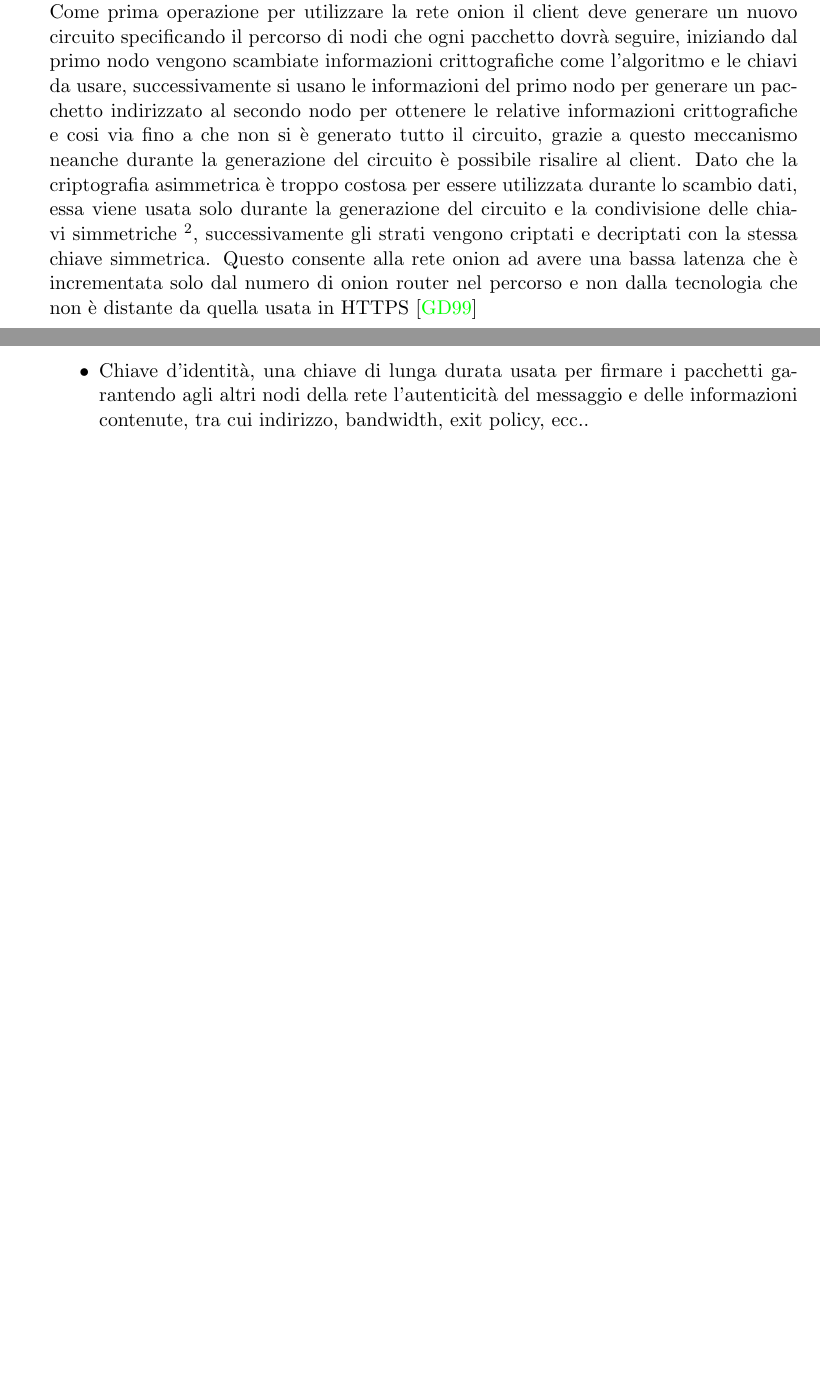
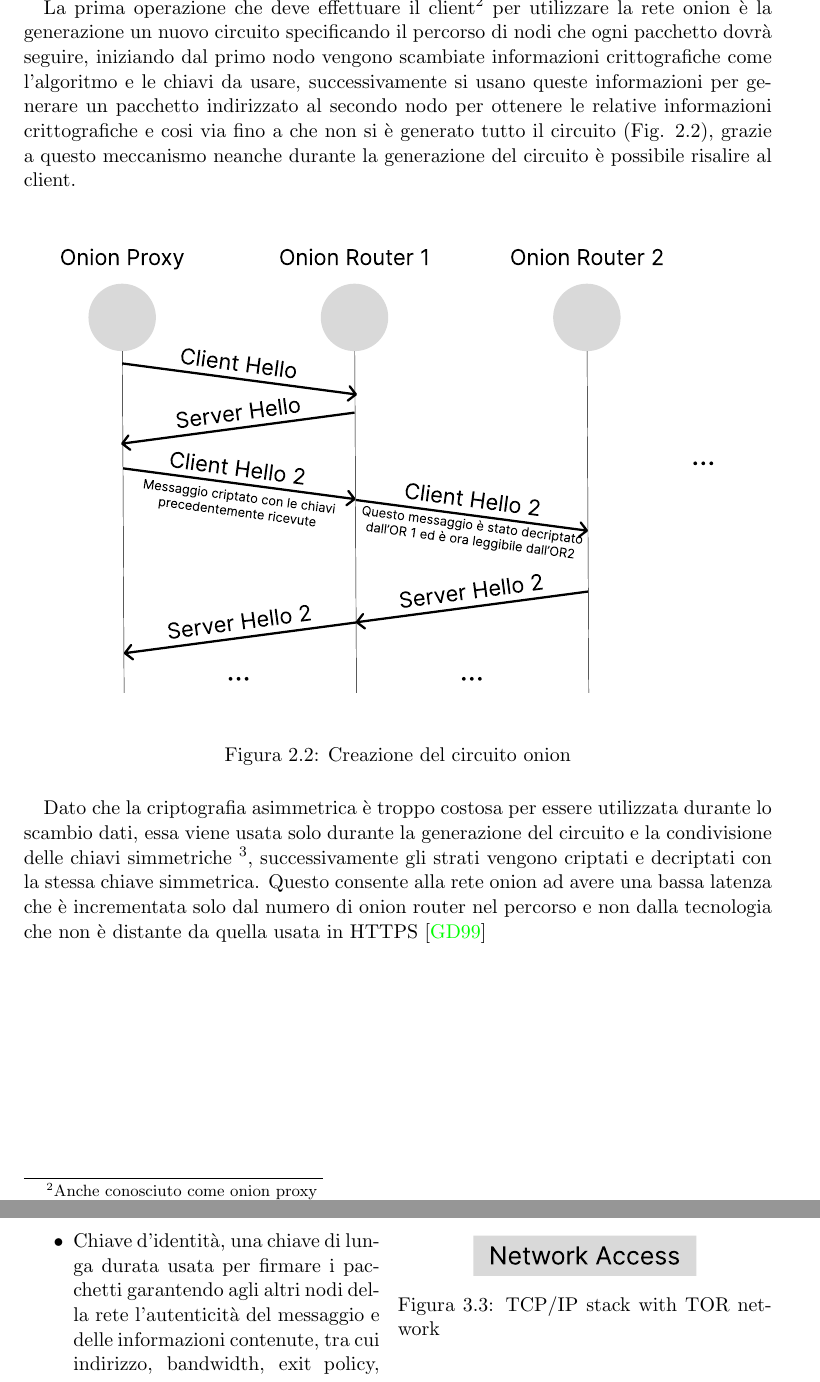
Before and after one commit to Glydric/TesiTriennale, a LaTeX thesis (latex/tesi/tesi.tex, which reads latex/tesi/Capitoli/2_onion.tex, latex/tesi/Capitoli/3_tor.tex): two parts of pages 11 and 17 of 47 before the commit and two parts of pages 12 and 20 of 51 after it, joined at a grey line, cut at the place of the change, the shorter picture padded with empty space. Compiled offline with pdfLaTeX.

Commit message:
Image addings

```diff
--- a/latex/tesi/Capitoli/2_onion.tex
+++ b/latex/tesi/Capitoli/2_onion.tex
@@ -13,8 +13,16 @@ Il tutto avviene senza che nessun nodo possa conoscere contemporaneamente l'host
 Il cosiddetto exit node\footnote{Il nodo finale del circuito che conosce l'indirizzo reale della destinazione} può infine decriptare la parte finale del messaggio e scoprirne il corpo.
 La risposta del pacchetto segue lo stesso criterio sfruttando nodi, algoritmi e chiavi differenti. \\
 Questo meccanismo è derivato dallo studio di David Chaum riguardo alle mix networks (Sezione \ref{sec:OnionMixNetwork}).
-Questo concede all'utilizzatore di rimanere completamente anonimo, cosa che non può avvenire con la semplice criptografia SSL che agisce esclusivamente sul corpo del messaggio. \\
-Come prima operazione per utilizzare la rete onion il client deve generare un nuovo circuito specificando il percorso di nodi che ogni pacchetto dovrà seguire, iniziando dal primo nodo vengono scambiate informazioni crittografiche come l'algoritmo e le chiavi da usare, successivamente si usano le informazioni del primo nodo per generare un pacchetto indirizzato al secondo nodo per ottenere le relative informazioni crittografiche e cosi via fino a che non si è generato tutto il circuito, grazie a questo meccanismo neanche durante la generazione del circuito è possibile risalire al client.
+Questo concede all'utilizzatore di rimanere completamente anonimo, cosa che non può avvenire con la semplice criptografia SSL che agisce esclusivamente sul corpo del messaggio.
+
+\newpage La prima operazione che deve effettuare il client\footnote{Anche conosciuto come onion proxy} per utilizzare la rete onion è la generazione un nuovo circuito specificando il percorso di nodi che ogni pacchetto dovrà seguire, iniziando dal primo nodo vengono scambiate informazioni crittografiche come l'algoritmo e le chiavi da usare, successivamente si usano queste informazioni per generare un pacchetto indirizzato al secondo nodo per ottenere le relative informazioni crittografiche e cosi via fino a che non si è generato tutto il circuito (Fig. \ref{fig:circuitCreation}), grazie a questo meccanismo neanche durante la generazione del circuito è possibile risalire al client.
+
+\begin{figure}[htpb!]
+    \centering
+    \includesvg[width=\textwidth]{circuitCreation.svg}
+    \caption{Creazione del circuito onion}
+    \label{fig:circuitCreation}
+\end{figure}
 Dato che la criptografia asimmetrica è troppo costosa per essere utilizzata durante lo scambio dati, essa viene usata solo durante la generazione del circuito e la condivisione delle chiavi simmetriche \footnote{In un meccanismo simile a quello dell'handshake di HTTPS/TLS}, successivamente gli strati vengono criptati e decriptati con la stessa chiave simmetrica.
 Questo consente alla rete onion ad avere una bassa latenza che è incrementata solo dal numero di onion router nel percorso e non dalla tecnologia che non è distante da quella usata in HTTPS
 \cite{OnionRouting}
--- a/latex/tesi/Capitoli/3_tor.tex
+++ b/latex/tesi/Capitoli/3_tor.tex
@@ -46,4 +48,11 @@ L'obiettivo principale della rete TOR è la creazione di una rete che possa rend
 \section{Network Design}
+\begin{wrapfigure}{1}{0.5\textwidth}
+    \centering
+    \includesvg[width=0.5\textwidth]{overlayNetwork.svg}
+    \caption{TCP/IP stack with TOR network}
+    \label{fig:overlayNetwork}
+\end{wrapfigure}
+
 A differenza di altri sistemi che usano una rete peer-to-peer, Tor è una \emph{overlay network}\footnote{Una rete virtuale creata sfruttando una rete fisica preesistente}, questa scelta è derivata dalle possibili vulnerabilità di una rete basata sugli utenti, infatti un attaccante potrebbe compromettere il traffico leggendo o manipolando i dati. \\
 Ogni onion router è rappresentato come un processo software che mantiene due tipi di chiavi
 \begin{itemize}
```
Also changed, not shown: latex/presentation/Capitoli/1_introduzione.tex (+9 -9 lines), latex/presentation/slide.tex (+12 -15 lines), latex/presentation/slide.pdf, latex/tesi/Immagini/circuitCreation.svg (added), latex/tesi/Immagini/overlayNetwork.svg (added), latex/tesi/svg-inkscape/circuitCreation_svg-raw.png (added), latex/tesi/svg-inkscape/overlayNetwork_svg-raw.png (added), latex/tesi/Capitoli/3_tor.tex (6 more changed lines).
